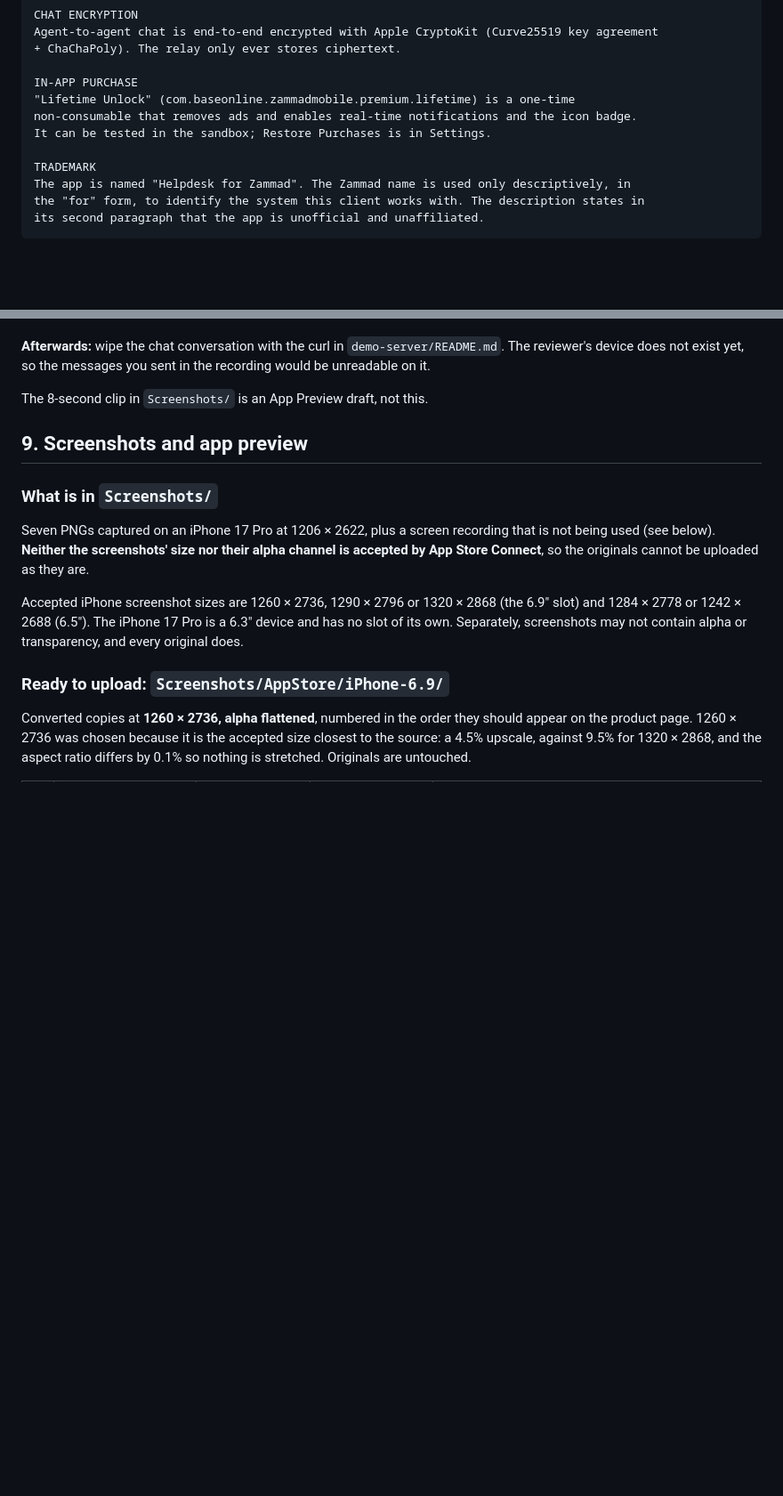
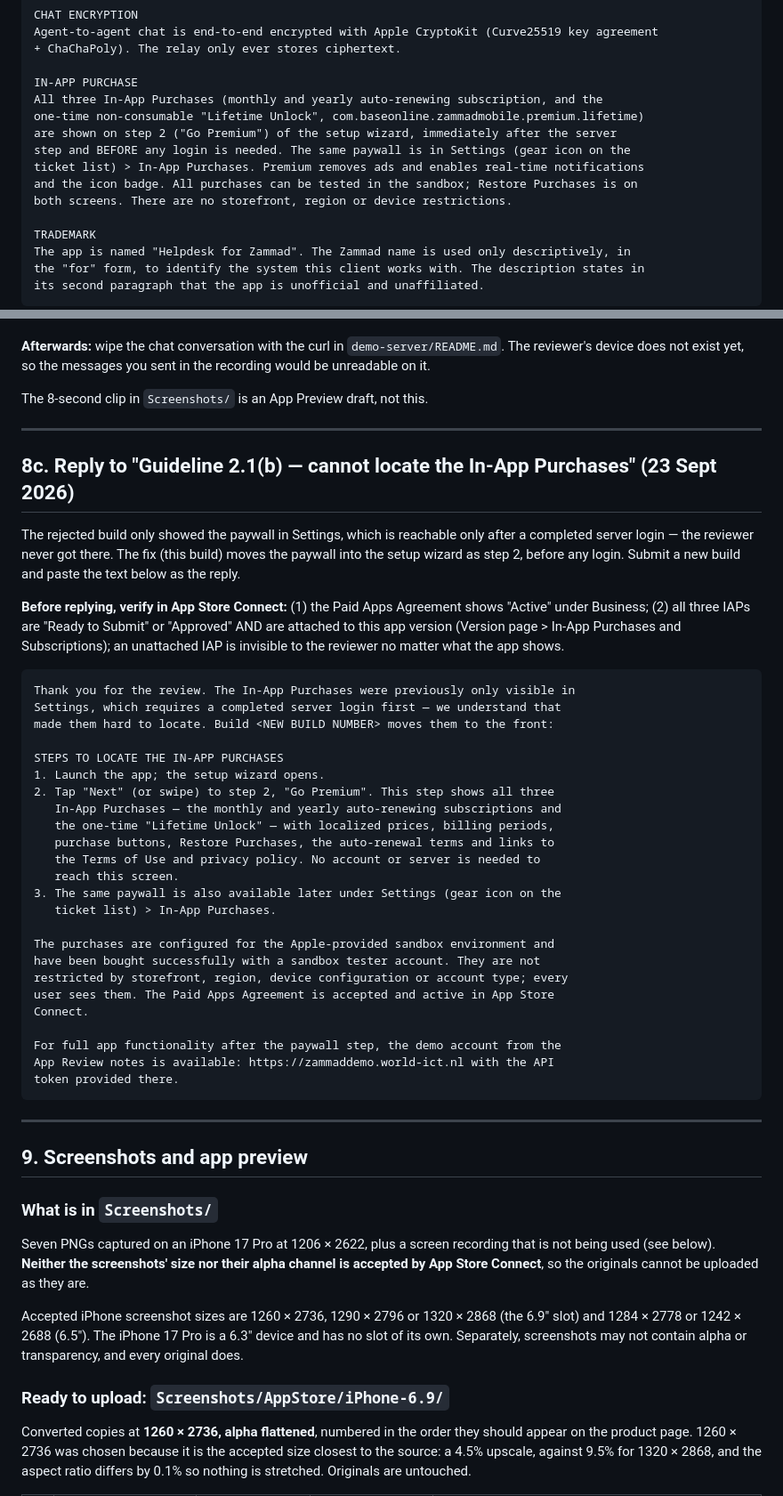
Before and after one commit to base1983/Zammad-Helpdesk, a Markdown page: APP_STORE_LISTING.md, 2 parts joined by grey strips. Shown at 89% size. Drawn GitHub-style; blank space fills up the shorter version.

Commit message:
Listing: app-ads.txt, Marketing URL, and the 2.1(b) IAP reply
app-ads.txt for AdMob is served from the base1983.github.io user site.
The live 1.2.1 page has no Marketing URL (sellerUrl null), so the next
version must set it on that domain. Also records that the live privacy
link points to www.world-ict.nl, and adds the reply to the 23 Sept
"cannot locate the In-App Purchases" rejection with updated review notes.

Co-Authored-By: Claude Opus 5.5 <noreply@anthropic.com>

````diff
--- a/APP_STORE_LISTING.md
+++ b/APP_STORE_LISTING.md
@@ -454,9 +454,13 @@ Agent-to-agent chat is end-to-end encrypted with Apple CryptoKit (Curve25519 key
 + ChaChaPoly). The relay only ever stores ciphertext.
 
 IN-APP PURCHASE
-"Lifetime Unlock" (com.baseonline.zammadmobile.premium.lifetime) is a one-time
-non-consumable that removes ads and enables real-time notifications and the icon badge.
-It can be tested in the sandbox; Restore Purchases is in Settings.
+All three In-App Purchases (monthly and yearly auto-renewing subscription, and the
+one-time non-consumable "Lifetime Unlock", com.baseonline.zammadmobile.premium.lifetime)
+are shown on step 2 ("Go Premium") of the setup wizard, immediately after the server
+step and BEFORE any login is needed. The same paywall is in Settings (gear icon on the
+ticket list) > In-App Purchases. Premium removes ads and enables real-time notifications
+and the icon badge. All purchases can be tested in the sandbox; Restore Purchases is on
+both screens. There are no storefront, region or device restrictions.
 
 TRADEMARK
 The app is named "Helpdesk for Zammad". The Zammad name is used only descriptively, in
@@ -600,6 +604,50 @@ messages you sent in the recording would be unreadable on it.
 
 The 8-second clip in `Screenshots/` is an App Preview draft, not this.
 
+---
+
+## 8c. Reply to "Guideline 2.1(b) — cannot locate the In-App Purchases" (23 Sept 2026)
+
+The rejected build only showed the paywall in Settings, which is reachable
+only after a completed server login — the reviewer never got there. The fix
+(this build) moves the paywall into the setup wizard as step 2, before any
+login. Submit a new build and paste the text below as the reply.
+
+**Before replying, verify in App Store Connect:** (1) the Paid Apps Agreement
+shows "Active" under Business; (2) all three IAPs are "Ready to Submit" or
+"Approved" AND are attached to this app version (Version page > In-App
+Purchases and Subscriptions); an unattached IAP is invisible to the reviewer
+no matter what the app shows.
+
+```
+Thank you for the review. The In-App Purchases were previously only visible in
+Settings, which requires a completed server login first — we understand that
+made them hard to locate. Build <NEW BUILD NUMBER> moves them to the front:
+
+STEPS TO LOCATE THE IN-APP PURCHASES
+1. Launch the app; the setup wizard opens.
+2. Tap "Next" (or swipe) to step 2, "Go Premium". This step shows all three
+   In-App Purchases — the monthly and yearly auto-renewing subscriptions and
+   the one-time "Lifetime Unlock" — with localized prices, billing periods,
+   purchase buttons, Restore Purchases, the auto-renewal terms and links to
+   the Terms of Use and privacy policy. No account or server is needed to
+   reach this screen.
+3. The same paywall is also available later under Settings (gear icon on the
+   ticket list) > In-App Purchases.
+
+The purchases are configured for the Apple-provided sandbox environment and
+have been bought successfully with a sandbox tester account. They are not
+restricted by storefront, region, device configuration or account type; every
+user sees them. The Paid Apps Agreement is accepted and active in App Store
+Connect.
+
+For full app functionality after the paywall step, the demo account from the
+App Review notes is available: https://zammaddemo.world-ict.nl with the API
+token provided there.
+```
+
+---
+
 ## 9. Screenshots and app preview
 
 ### What is in `Screenshots/`
````
Also changed, not shown: other parts of APP_STORE_LISTING.md (+13 -1 lines).
